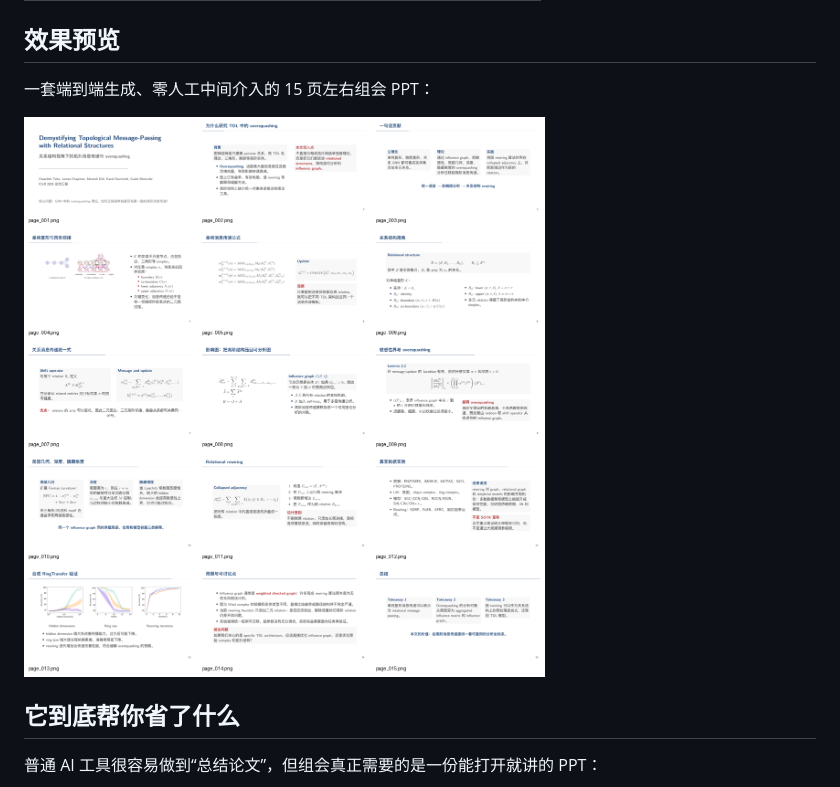
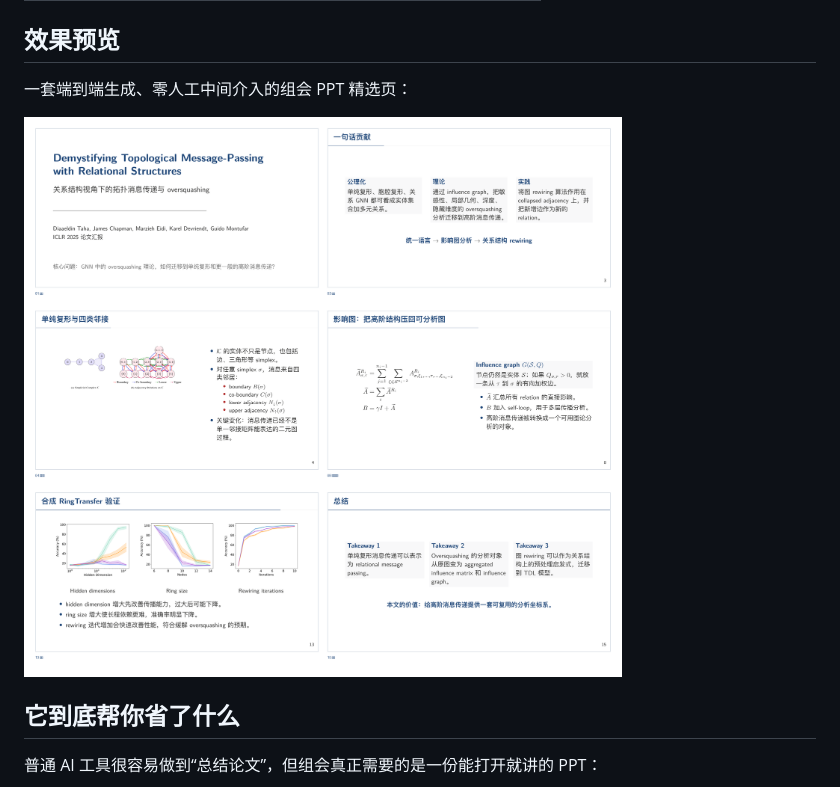
Before and after one commit to moyoo0/paper-to-latex-ppt, a Markdown page: README.md, the part around the change. GitHub-like rendering; pictures changed too: docs/images/example-grid.png (added).

Commit message:
修改readme

```diff
--- a/README.md
+++ b/README.md
@@ -22,9 +22,9 @@
 
 ## 效果预览
 
-一套端到端生成、零人工中间介入的 15 页左右组会 PPT：
+一套端到端生成、零人工中间介入的组会 PPT 精选页：
 
-![Slides montage](docs/images/example-montage.png)
+![Slides grid](docs/images/example-grid.png)
 
 ## 它到底帮你省了什么
 
```
